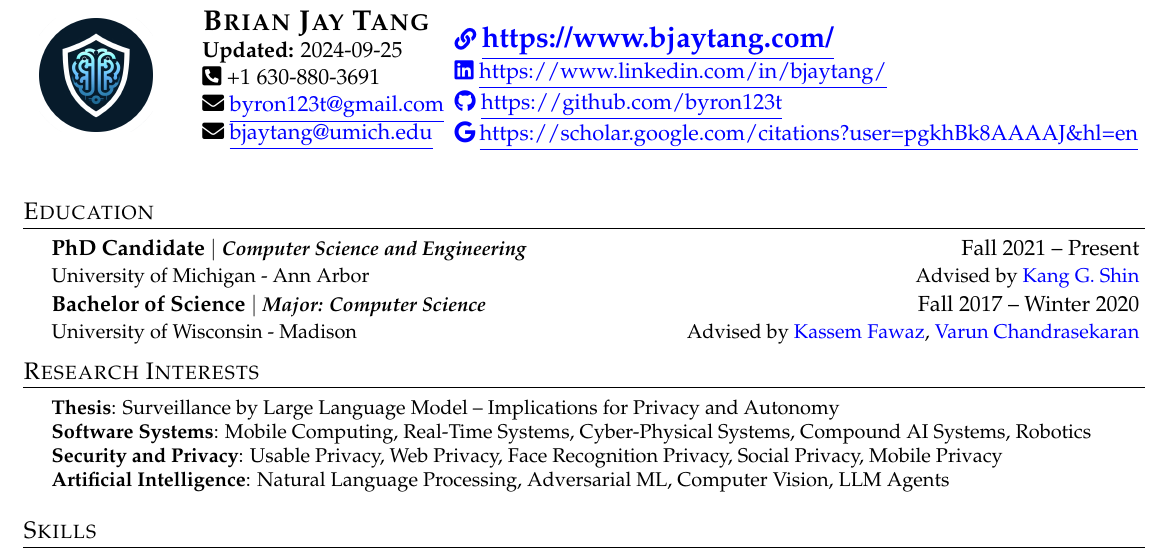
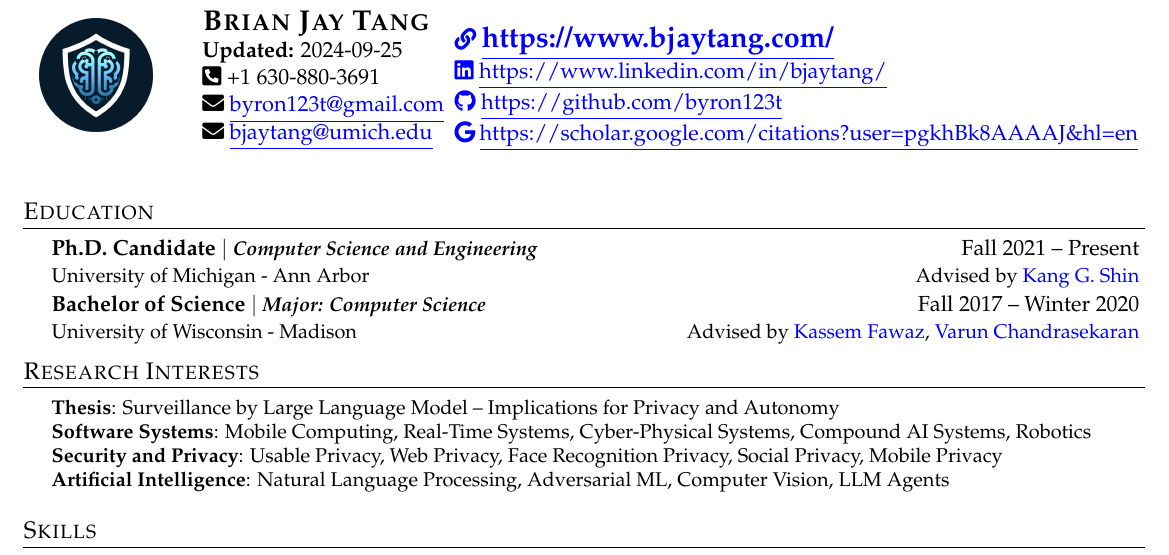
Before and after one commit to byron123t/resume, a LaTeX CV (CV.tex, which reads content/010_Education.tex): part of page 1 of 3, cut so that both start at the same text. Compiled offline with pdfLaTeX.

Commit message:
Updates from Overleaf

```diff
--- a/content/010_Education.tex
+++ b/content/010_Education.tex
@@ -1,7 +1,7 @@
 \section{Education}
   \CVSubHeadingListStart
     \CVSubheading
-      {{PhD Candidate $|$ \emph{\small{Computer Science and Engineering}}}}{Fall 2021 -- Present}
+      {{Ph.D. Candidate $|$ \emph{\small{Computer Science and Engineering}}}}{Fall 2021 -- Present}
       {University of Michigan - Ann Arbor}{Advised by \href{https://web.eecs.umich.edu/~kgshin/}{Kang G. Shin}}
 
     \CVSubheading
```
Also changed, not shown: CV_Brian_Tang.pdf.
